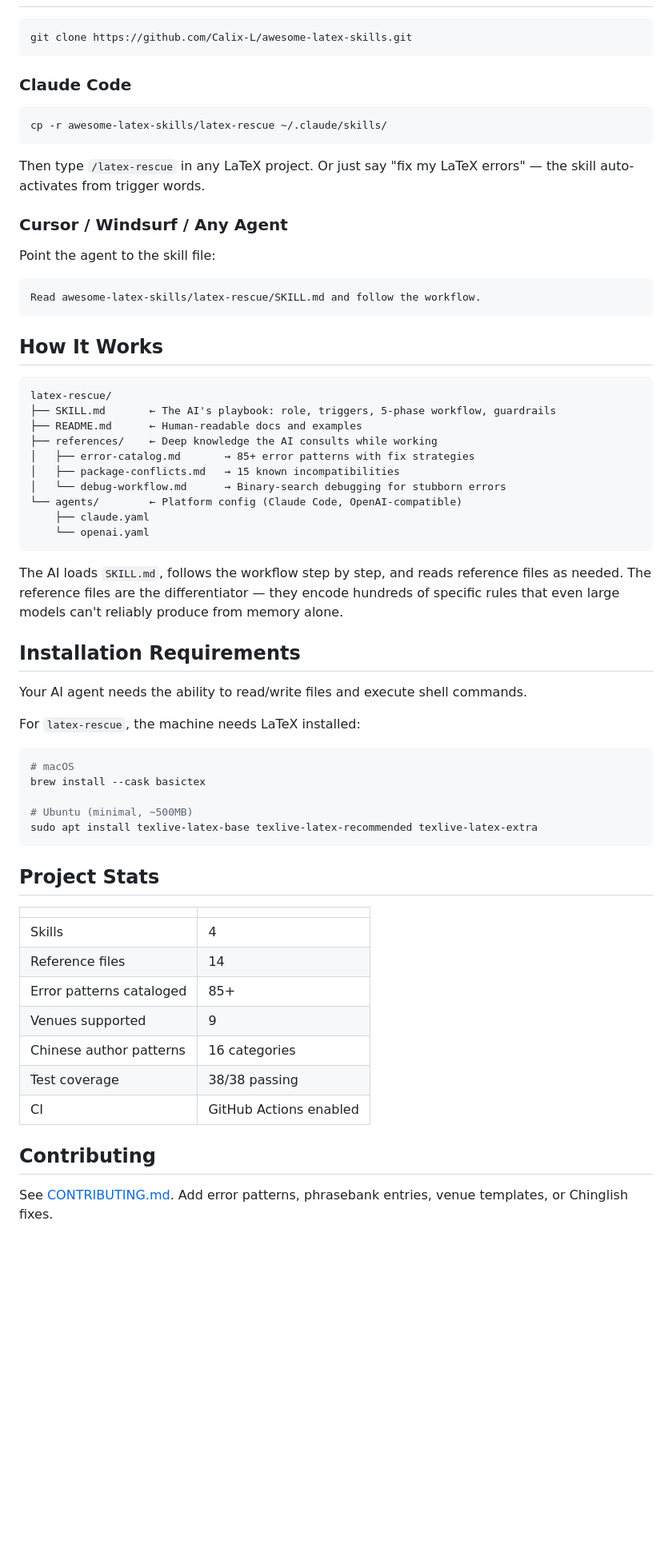
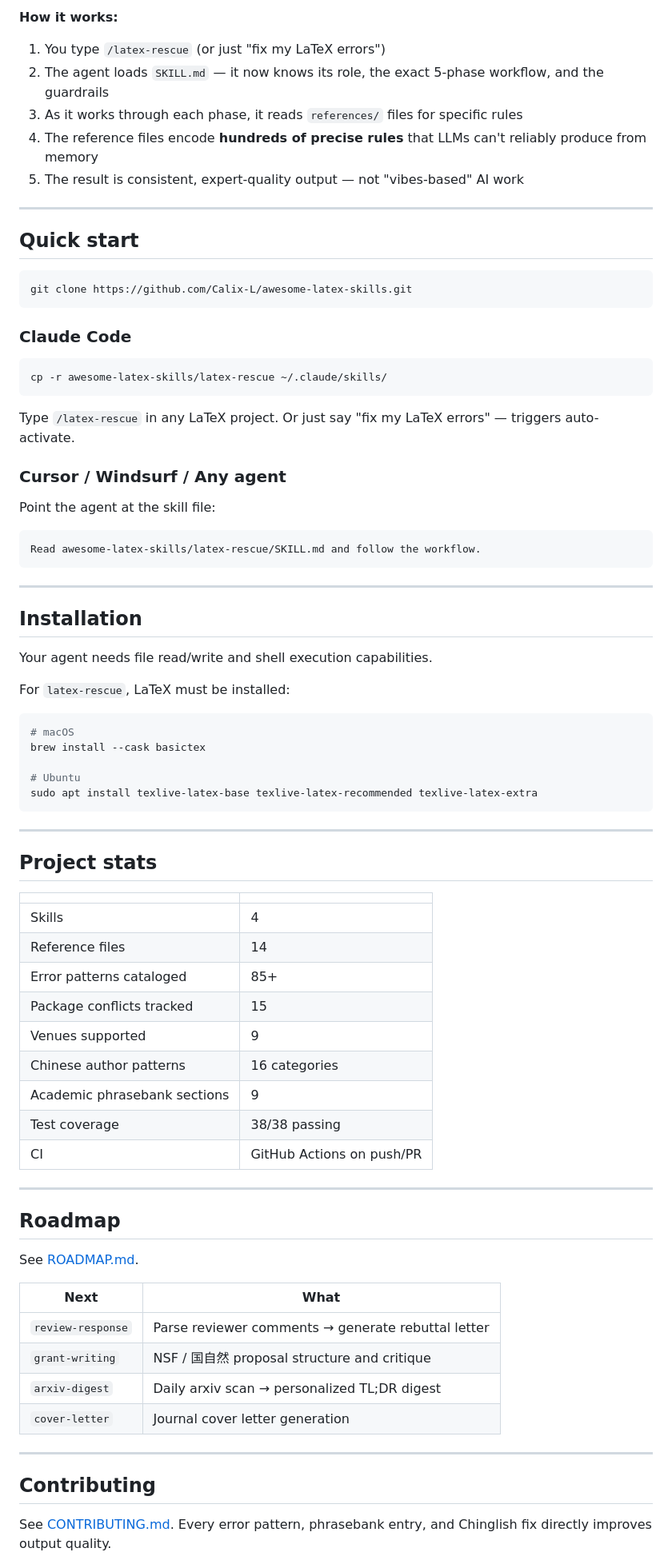
Before and after one commit to Calix-L/awesome-latex-skills, a Markdown page: README.md, the part around the change printed below. Shown: that part at 80% size. GitHub-like rendering; blank space fills up the shorter version.

````diff
--- a/README.md
+++ b/README.md
@@ -79,3 +176,13 @@ These are knowledge problems, not tooling problems. They're solved by expertise
+**How it works:**
+1. You type `/latex-rescue` (or just "fix my LaTeX errors")
+2. The agent loads `SKILL.md` — it now knows its role, the exact 5-phase workflow, and the guardrails
+3. As it works through each phase, it reads `references/` files for specific rules
+4. The reference files encode **hundreds of precise rules** that LLMs can't reliably produce from memory
+5. The result is consistent, expert-quality output — not "vibes-based" AI work
+
+---
+
+## Quick start
 
 ```bash
 git clone https://github.com/Calix-L/awesome-latex-skills.git
@@ -87,60 +194,64 @@ git clone https://github.com/Calix-L/awesome-latex-skills.git
 cp -r awesome-latex-skills/latex-rescue ~/.claude/skills/
 ```
 
-Then type `/latex-rescue` in any LaTeX project. Or just say "fix my LaTeX errors" — the skill auto-activates from trigger words.
+Type `/latex-rescue` in any LaTeX project. Or just say "fix my LaTeX errors" — triggers auto-activate.
 
-### Cursor / Windsurf / Any Agent
+### Cursor / Windsurf / Any agent
 
-Point the agent to the skill file:
+Point the agent at the skill file:
 
 ```
 Read awesome-latex-skills/latex-rescue/SKILL.md and follow the workflow.
 ```
 
-## How It Works
+---
 
-```
-latex-rescue/
-├── SKILL.md       ← The AI's playbook: role, triggers, 5-phase workflow, guardrails
-├── README.md      ← Human-readable docs and examples
-├── references/    ← Deep knowledge the AI consults while working
-│   ├── error-catalog.md       → 85+ error patterns with fix strategies
-│   ├── package-conflicts.md   → 15 known incompatibilities
-│   └── debug-workflow.md      → Binary-search debugging for stubborn errors
-└── agents/        ← Platform config (Claude Code, OpenAI-compatible)
-    ├── claude.yaml
-    └── openai.yaml
-```
+## Installation
 
-The AI loads `SKILL.md`, follows the workflow step by step, and reads reference files as needed. The reference files are the differentiator — they encode hundreds of specific rules that even large models can't reliably produce from memory alone.
+Your agent needs file read/write and shell execution capabilities.
 
-## Installation Requirements
-
-Your AI agent needs the ability to read/write files and execute shell commands.
-
-For `latex-rescue`, the machine needs LaTeX installed:
+For `latex-rescue`, LaTeX must be installed:
 
 ```bash
 # macOS
 brew install --cask basictex
 
-# Ubuntu (minimal, ~500MB)
+# Ubuntu
 sudo apt install texlive-latex-base texlive-latex-recommended texlive-latex-extra
 ```
 
-## Project Stats
+---
+
+## Project stats
 
 | | |
 |---|---|
 | Skills | 4 |
 | Reference files | 14 |
 | Error patterns cataloged | 85+ |
+| Package conflicts tracked | 15 |
 | Venues supported | 9 |
 | Chinese author patterns | 16 categories |
+| Academic phrasebank sections | 9 |
 | Test coverage | 38/38 passing |
-| CI | GitHub Actions enabled |
+| CI | GitHub Actions on push/PR |
+
+---
+
+## Roadmap
+
+See [ROADMAP.md](./ROADMAP.md).
+
+| Next | What |
+|---|---|
+| `review-response` | Parse reviewer comments → generate rebuttal letter |
+| `grant-writing` | NSF / 国自然 proposal structure and critique |
+| `arxiv-digest` | Daily arxiv scan → personalized TL;DR digest |
+| `cover-letter` | Journal cover letter generation |
+
+---
 
 ## Contributing
 
-See [CONTRIBUTING.md](./CONTRIBUTING.md). Add error patterns, phrasebank entries, venue templates, or Chinglish fixes.
+See [CONTRIBUTING.md](./CONTRIBUTING.md). Every error pattern, phrasebank entry, and Chinglish fix directly improves output quality.
 
````
Also changed, not shown: other parts of README.md (+142 -44 lines), assets/fmt-demo.png (added), assets/paper-read-demo.png (added), assets/polish-after.png (added), assets/polish-before.png (added), assets/rescue-after.png (added), assets/rescue-before.png (added), 1 other file.
